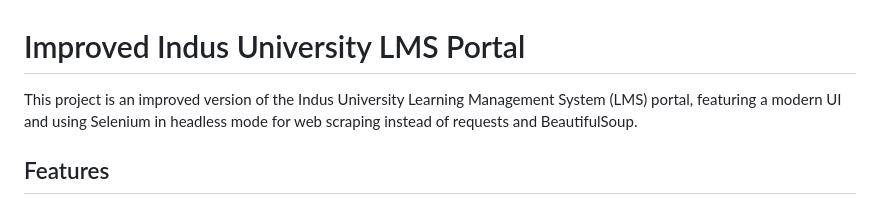
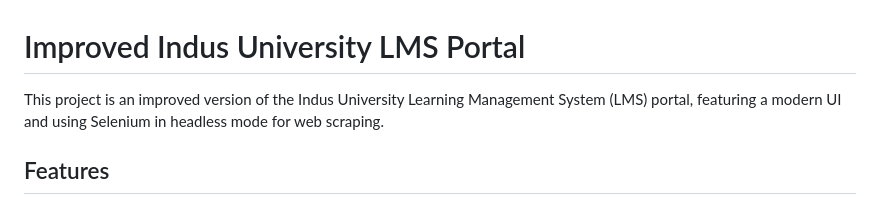
Before and after one commit to Sohail342/Scaper, a Markdown page: README.md, the part around the change. Drawn GitHub-style.

```diff
--- a/README.md
+++ b/README.md
@@ -1,6 +1,6 @@
 # Improved Indus University LMS Portal
 
-This project is an improved version of the Indus University Learning Management System (LMS) portal, featuring a modern UI and using Selenium in headless mode for web scraping instead of requests and BeautifulSoup.
+This project is an improved version of the Indus University Learning Management System (LMS) portal, featuring a modern UI and using Selenium in headless mode for web scraping.
 
 ## Features
 
```
